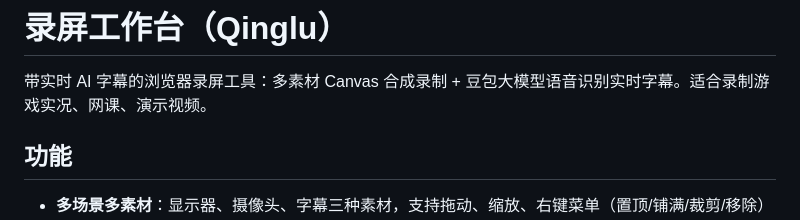
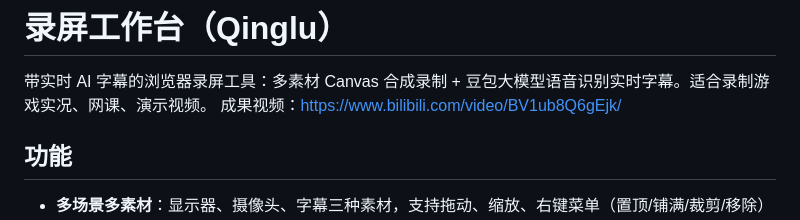
Before and after one commit to cryogenicbird/qinglu-recorder, a Markdown page: README.md, the part around the change. Rendered like a GitHub page.

```diff
--- a/README.md
+++ b/README.md
@@ -1,7 +1,7 @@
 # 录屏工作台（Qinglu）
 
 带实时 AI 字幕的浏览器录屏工具：多素材 Canvas 合成录制 + 豆包大模型语音识别实时字幕。适合录制游戏实况、网课、演示视频。
-
+成果视频：https://www.bilibili.com/video/BV1ub8Q6gEjk/
 ## 功能
 
 - **多场景多素材**：显示器、摄像头、字幕三种素材，支持拖动、缩放、右键菜单（置顶/铺满/裁剪/移除）
```
